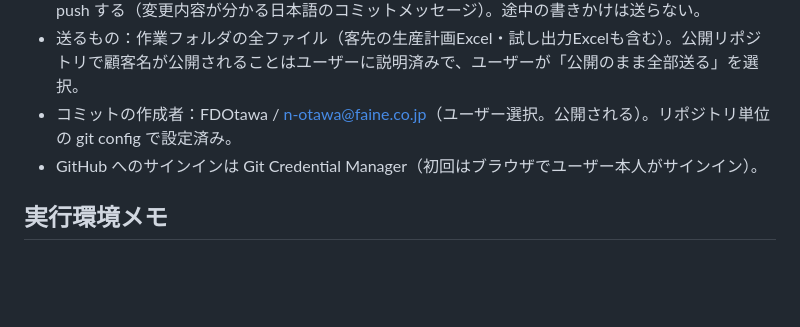
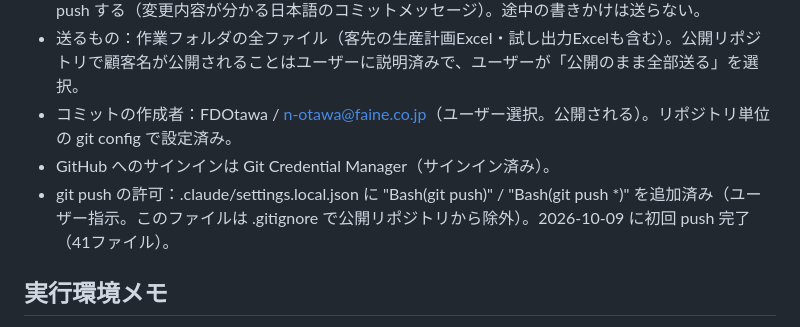
Before and after one commit to FDOtawa/amada-Productionplan, a Markdown page: CLAUDE.md, the part around the change. Rendered like a GitHub page; blank space fills up the shorter version.

Commit message:
CLAUDE.md：GitHub 自動保存の設定（push 許可済み）を記録
Co-Authored-By: Claude Opus 5.5 <noreply@anthropic.com>

```diff
--- a/CLAUDE.md
+++ b/CLAUDE.md
@@ -78,7 +78,8 @@
 - **修正が1つ終わり動作確認できたら、そのたびに** オフライン版を作り直したうえで git commit → git push する（変更内容が分かる日本語のコミットメッセージ）。途中の書きかけは送らない。
 - 送るもの：作業フォルダの全ファイル（客先の生産計画Excel・試し出力Excelも含む）。公開リポジトリで顧客名が公開されることはユーザーに説明済みで、ユーザーが「公開のまま全部送る」を選択。
 - コミットの作成者：FDOtawa / n-otawa@faine.co.jp（ユーザー選択。公開される）。リポジトリ単位の git config で設定済み。
-- GitHub へのサインインは Git Credential Manager（初回はブラウザでユーザー本人がサインイン）。
+- GitHub へのサインインは Git Credential Manager（サインイン済み）。
+- git push の許可：.claude/settings.local.json に "Bash(git push)" / "Bash(git push *)" を追加済み（ユーザー指示。このファイルは .gitignore で公開リポジトリから除外）。2026-10-09 に初回 push 完了（41ファイル）。
 
 ## 実行環境メモ
 - 元はclaude.aiのArtifactとして公開（https://claude.ai/artifact/QtZ97JpQLMa7WV2ELPri2e）。保存は window.claude.use('downloads') を使い、無い環境では <a download> で保存する（両対応済み）。
```
